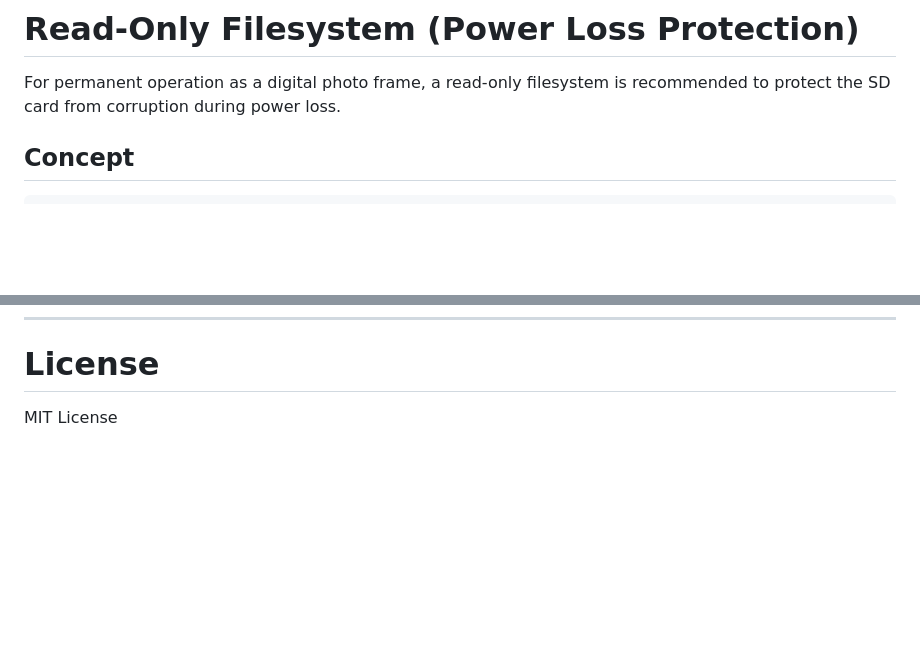
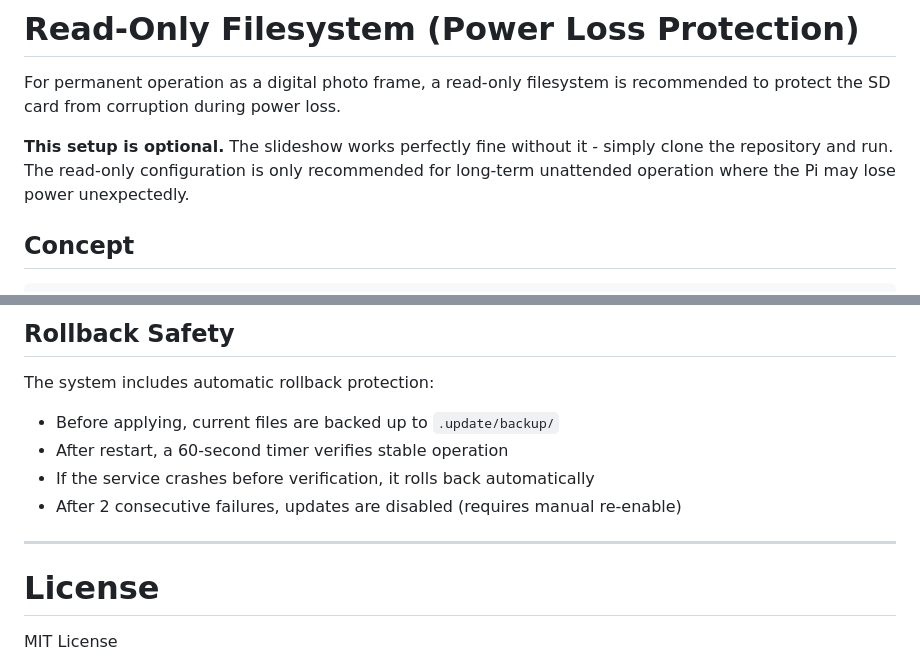
Before and after one commit to aide-examples/aide-slideshow, a Markdown page: app/README.md, 2 parts joined by grey strips. Rendered like a GitHub page; blank space fills up the shorter version.

````diff
--- a/app/README.md
+++ b/app/README.md
@@ -960,6 +960,8 @@ To add a new provider:
 
 For permanent operation as a digital photo frame, a read-only filesystem is recommended to protect the SD card from corruption during power loss.
 
+**This setup is optional.** The slideshow works perfectly fine without it - simply clone the repository and run. The read-only configuration is only recommended for long-term unattended operation where the Pi may lose power unexpectedly.
+
 ## Concept
 
 ```
@@ -1192,3 +1345,14 @@ Put SD card back in Pi and reboot - system will be writable again
+## Rollback Safety
+
+The system includes automatic rollback protection:
+
+- Before applying, current files are backed up to `.update/backup/`
+- After restart, a 60-second timer verifies stable operation
+- If the service crashes before verification, it rolls back automatically
+- After 2 consecutive failures, updates are disabled (requires manual re-enable)
+
+---
+
 # License
 
 MIT License
````
Also changed, not shown: other parts of app/README.md (+151 -0 lines).
